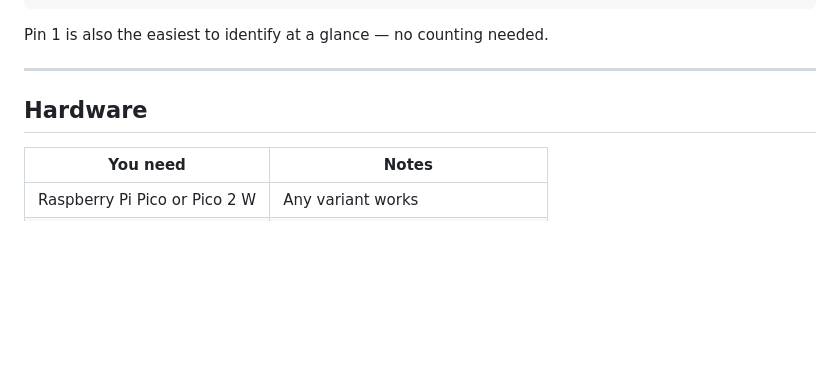
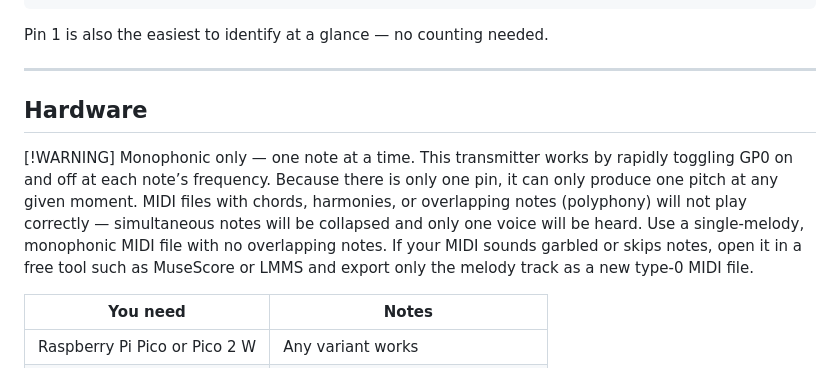
Before and after one commit to carter-oswald-dev/PicoProjects, a Markdown page: README.md, the part around the change. GitHub-like rendering; blank space fills up the shorter version.

Commit message:
Update README with hardware usage notes
Added warning about monophonic limitations and usage instructions for MIDI files.

```diff
--- a/README.md
+++ b/README.md
@@ -22,7 +22,13 @@ Pin 1 is also the easiest to identify at a glance — no counting needed.
 
 ---
 
+
 ## Hardware
+
+[!WARNING]
+Monophonic only — one note at a time.
+This transmitter works by rapidly toggling GP0 on and off at each note’s frequency. Because there is only one pin, it can only produce one pitch at any given moment. MIDI files with chords, harmonies, or overlapping notes (polyphony) will not play correctly — simultaneous notes will be collapsed and only one voice will be heard. Use a single-melody, monophonic MIDI file with no overlapping notes. If your MIDI sounds garbled or skips notes, open it in a free tool such as MuseScore or LMMS and export only the melody track as a new type-0 MIDI file.
+
 
 | You need | Notes |
 |---|---|
```
